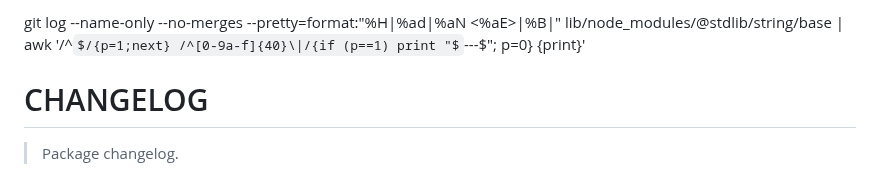
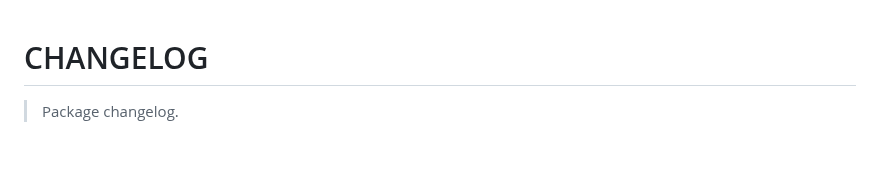
Before and after one commit to stdlib-js/string-base, a Markdown page: CHANGELOG.md, the part around the change. Drawn GitHub-style; some formulas as TeX source; blank space fills up the shorter version.

Commit message:
Update CHANGELOG.md
Signed-off-by: Philipp Burckhardt <pburckhardt@outlook.com>

```diff
--- a/CHANGELOG.md
+++ b/CHANGELOG.md
@@ -1,4 +1,3 @@
-git log --name-only --no-merges --pretty=format:"%H|%ad|%aN <%aE>|%B|" lib/node_modules/@stdlib/string/base | awk '/^$/{p=1;next} /^[0-9a-f]{40}\|/{if (p==1) print "$---$"; p=0} {print}'
 # CHANGELOG
 
 > Package changelog.
```
